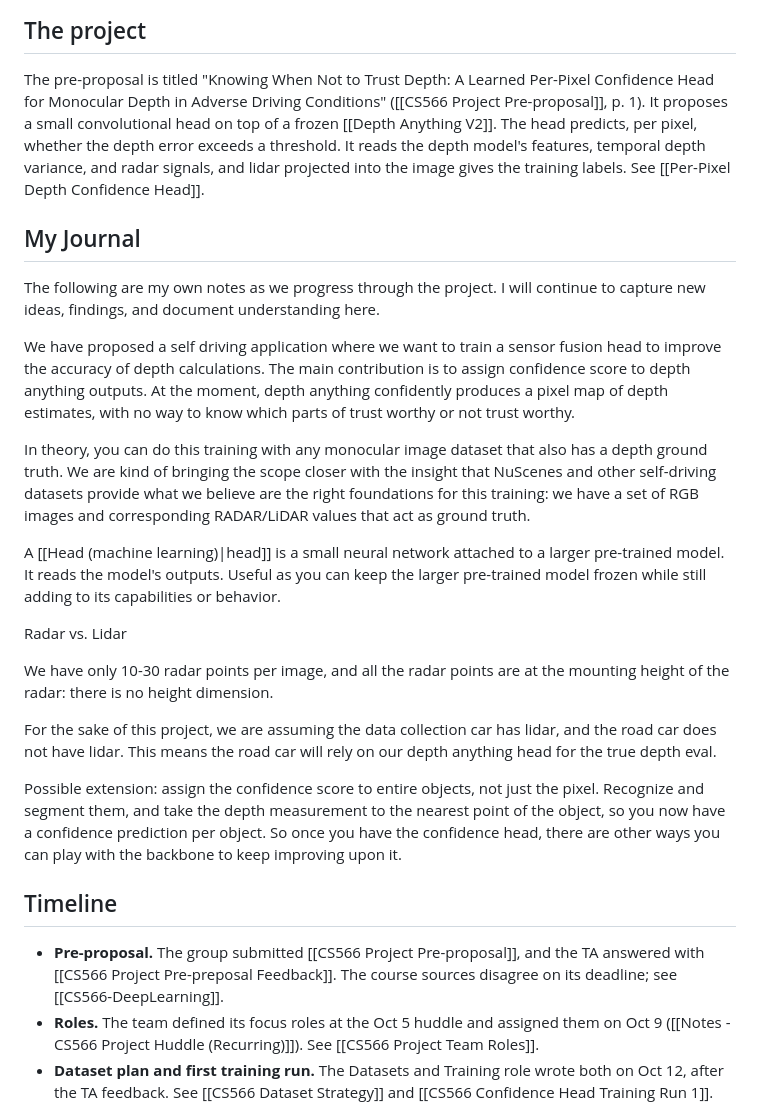
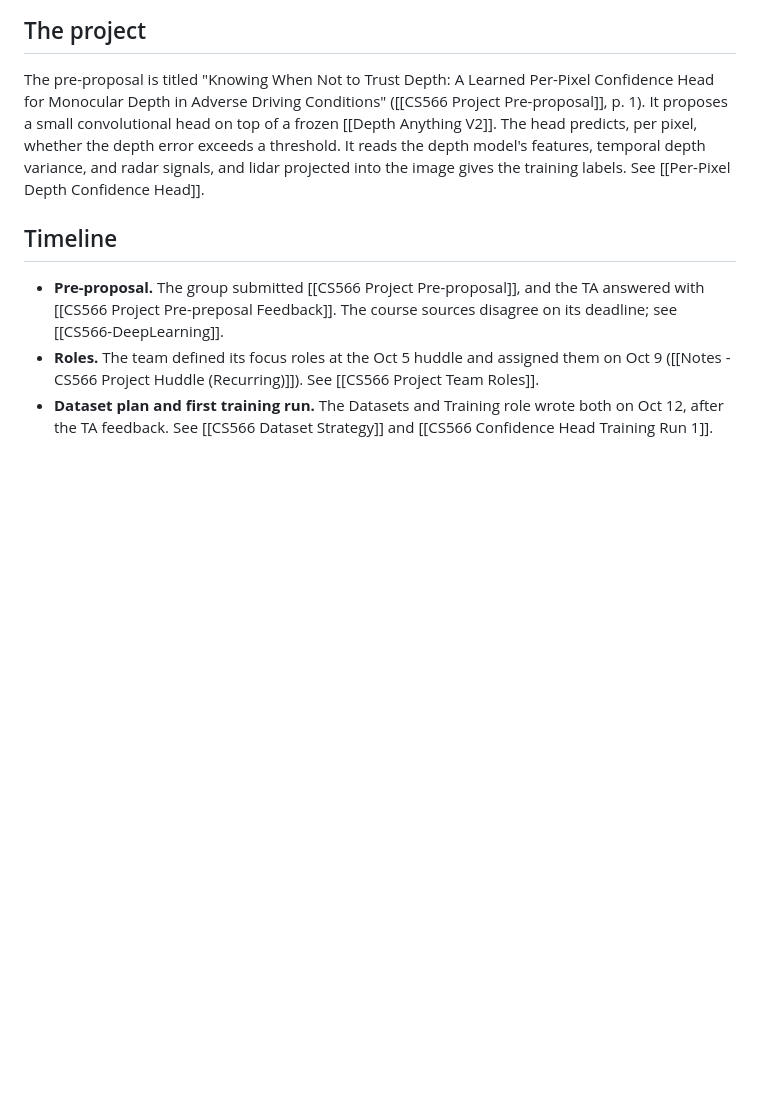
Before and after one commit to kgqiao/monocular-depth-confidence-estimation, a Markdown page: Docs/Wiki/CS566-project.md, the part around the change. Drawn GitHub-style; blank space fills up the shorter version.

Commit message:
docs: remove the personal journal section from the project overview

```diff
--- a/Docs/Wiki/CS566-project.md
+++ b/Docs/Wiki/CS566-project.md
@@ -39,24 +39,6 @@ Each team meets once a week with the coordinator, and everybody meets at the wee
 ## The project
 
 The pre-proposal is titled "Knowing When Not to Trust Depth: A Learned Per-Pixel Confidence Head for Monocular Depth in Adverse Driving Conditions" ([[CS566 Project Pre-proposal]], p. 1). It proposes a small convolutional head on top of a frozen [[Depth Anything V2]]. The head predicts, per pixel, whether the depth error exceeds a threshold. It reads the depth model's features, temporal depth variance, and radar signals, and lidar projected into the image gives the training labels. See [[Per-Pixel Depth Confidence Head]].
-
-## My Journal
-
-The following are my own notes as we progress through the project. I will continue to capture new ideas, findings, and document understanding here.
-
-We have proposed a self driving application where we want to train a sensor fusion head to improve the accuracy of depth calculations. The main contribution is to assign confidence score to depth anything outputs. At the moment, depth anything confidently produces a pixel map of depth estimates, with no way to know which parts of trust worthy or not trust worthy.
-
-In theory, you can do this training with any monocular image dataset that also has a depth ground truth. We are kind of bringing the scope closer with the insight that NuScenes and other self-driving datasets provide what we believe are the right foundations for this training: we have a set of RGB images and corresponding RADAR/LiDAR values that act as ground truth.
-
-A [[Head (machine learning)|head]] is a small neural network attached to a larger pre-trained model. It reads the model's outputs. Useful as you can keep the larger pre-trained model frozen while still adding to its capabilities or behavior.
-
-Radar vs. Lidar
-
-We have only 10-30 radar points per image, and all the radar points are at the mounting height of the radar: there is no height dimension.
-
-For the sake of this project, we are assuming the data collection car has lidar, and the road car does not have lidar. This means the road car will rely on our depth anything head for the true depth eval.
-
-Possible extension: assign the confidence score to entire objects, not just the pixel. Recognize and segment them, and take the depth measurement to the nearest point of the object, so you now have a confidence prediction per object. So once you have the confidence head, there are other ways you can play with the backbone to keep improving upon it.
 
 ## Timeline
 
```
